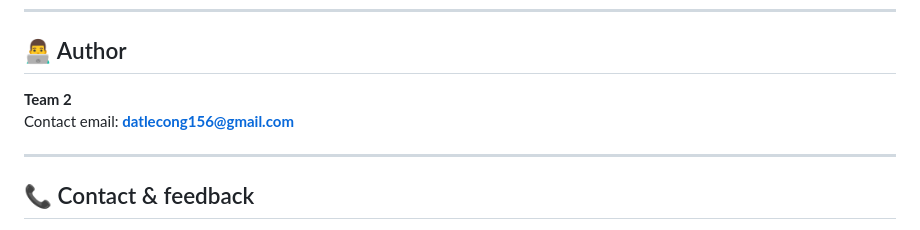
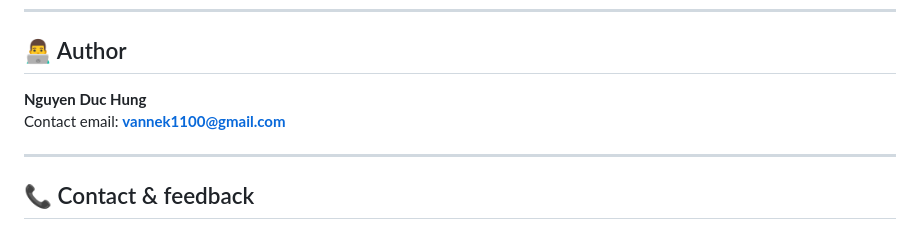
Before and after one commit to vannek110/DATN_WardMail, a Markdown page: README.md, the part around the change. Rendered like a GitHub page.

```diff
--- a/README.md
+++ b/README.md
@@ -175,8 +175,8 @@ lib/
 
 ## 👨‍💻 Author
 
-**Team 2**
-Contact email: **datlecong156@gmail.com**
+**Nguyen Duc Hung**
+Contact email: **vannek1100@gmail.com**
 
 ---
 
```
